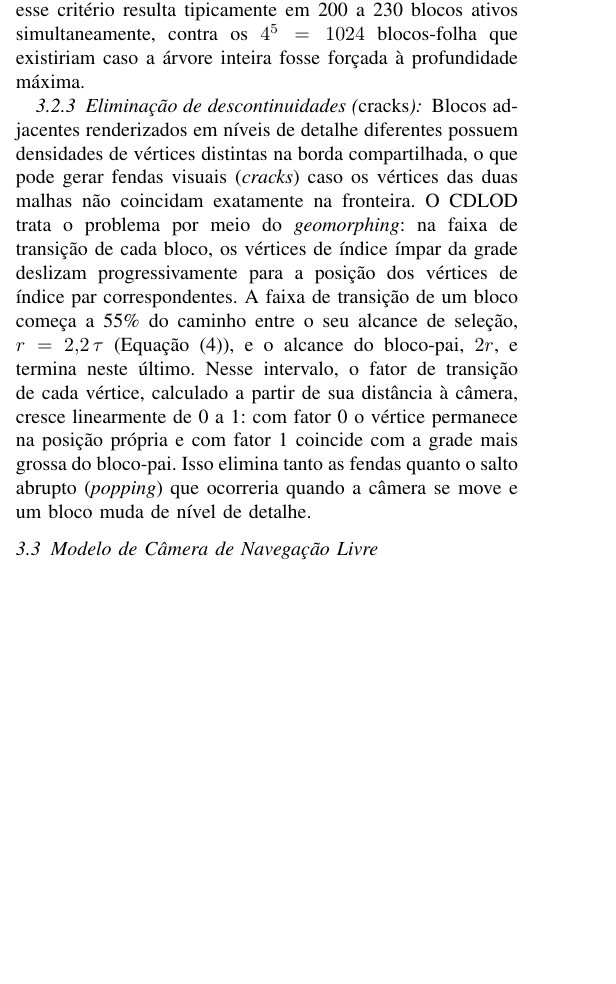
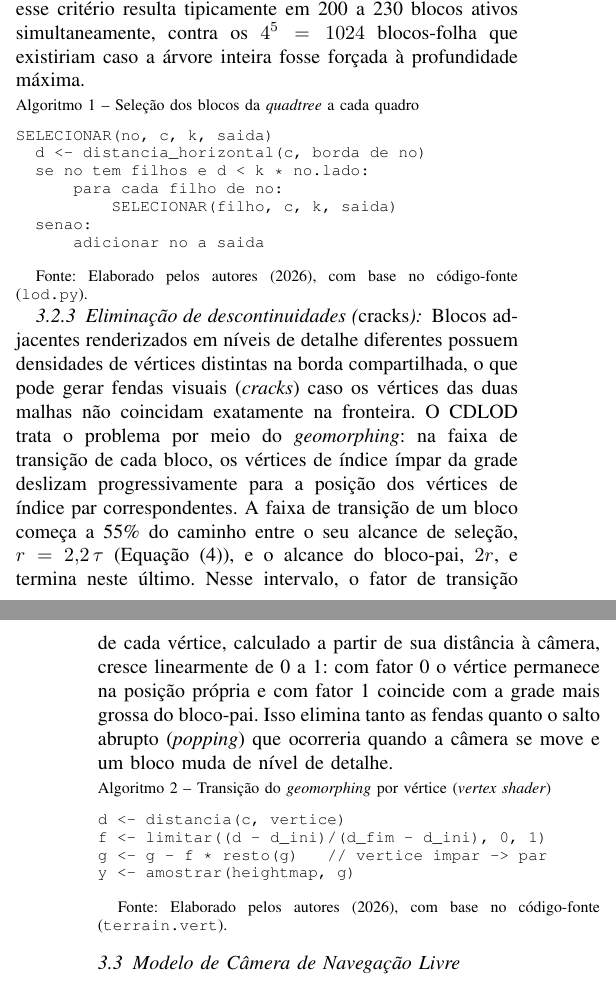
Before and after one commit to Scaglia05/ComputacaoGrafica_BaixadaSantista, a LaTeX paper (docs/artigo_v4.tex): part of one column of page 4 of 9 before the commit and two parts of the columns of pages 4 and 5 of 9 after it, the two joined at a grey line, cut so that both start at the same text, the shorter picture padded with empty space. Compiled offline with pdfLaTeX.

Commit message:
Artigo: adiciona trechos de algoritmos centrais e precisa distancia do CDLOD
A especificacao pede "trechos de algoritmos centrais" na Metodologia.
Adiciona o Algoritmo 1 (selecao de blocos da quadtree) e o Algoritmo 2
(transicao do geomorphing por vertice). Corrige a descricao da distancia
de selecao: no codigo e medida no plano horizontal (XZ). Registra no
CLAUDE.md que o limite de paginas informado e 10.

Co-Authored-By: Claude Sonnet 5.5 <noreply@anthropic.com>

```diff
--- a/docs/artigo_v4.tex
+++ b/docs/artigo_v4.tex
@@ -472,6 +472,19 @@ implementação de referência, esse critério resulta tipicamente em 200 a 230
 blocos ativos simultaneamente, contra os $4^5 = 1024$ blocos-folha que
 existiriam caso a árvore inteira fosse forçada à profundidade máxima.
 
+\par\smallskip\noindent{\footnotesize Algoritmo 1 \textendash\ Seleção dos blocos da \emph{quadtree} a cada quadro}
+{\footnotesize
+\begin{verbatim}
+SELECIONAR(no, c, k, saida)
+  d <- distancia_horizontal(c, borda de no)
+  se no tem filhos e d < k * no.lado:
+      para cada filho de no:
+          SELECIONAR(filho, c, k, saida)
+  senao:
+      adicionar no a saida
+\end{verbatim}}
+\fonte{Elaborado pelos autores (2026), com base no código-fonte (\texttt{lod.py}).}
+
 \subsubsection{Eliminação de descontinuidades (\emph{cracks})}
 Blocos adjacentes renderizados em níveis de detalhe diferentes possuem
 densidades de vértices distintas na borda compartilhada, o que pode gerar
@@ -488,6 +501,16 @@ com fator 0 o vértice permanece na posição própria e com fator 1 coincide
 com a grade mais grossa do bloco-pai. Isso elimina tanto as fendas quanto o salto
 abrupto (\emph{popping}) que ocorreria quando a câmera se move e um bloco
 muda de nível de detalhe.
+
+\par\smallskip\noindent{\footnotesize Algoritmo 2 \textendash\ Transição do \emph{geomorphing} por vértice (\emph{vertex shader})}
+{\footnotesize
+\begin{verbatim}
+d <- distancia(c, vertice)
+f <- limitar((d - d_ini)/(d_fim - d_ini), 0, 1)
+g <- g - f * resto(g)   // vertice impar -> par
+y <- amostrar(heightmap, g)
+\end{verbatim}}
+\fonte{Elaborado pelos autores (2026), com base no código-fonte (\texttt{terrain.vert}).}
 
 \subsection{Modelo de Câmera de Navegação Livre}
 \label{sub:camera}
```
Also changed, not shown: CLAUDE.md (+2 -2 lines), docs/ArtigoCompGrafica_ElevacaoCosteira.pdf, docs/artigo_v4.tex (2 more changed lines).
